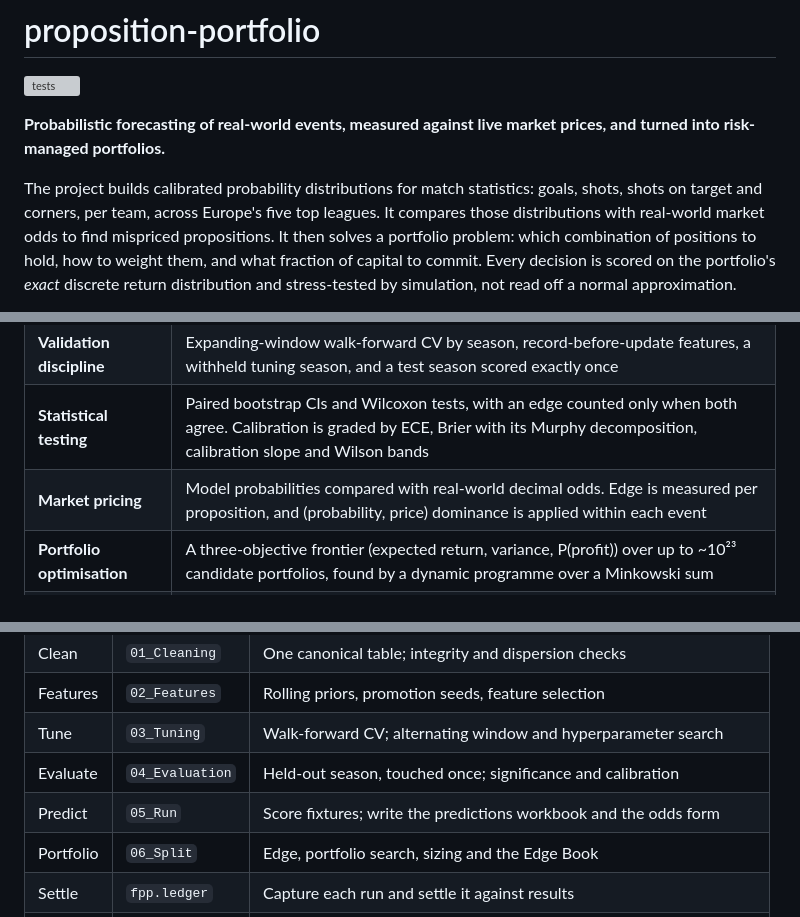
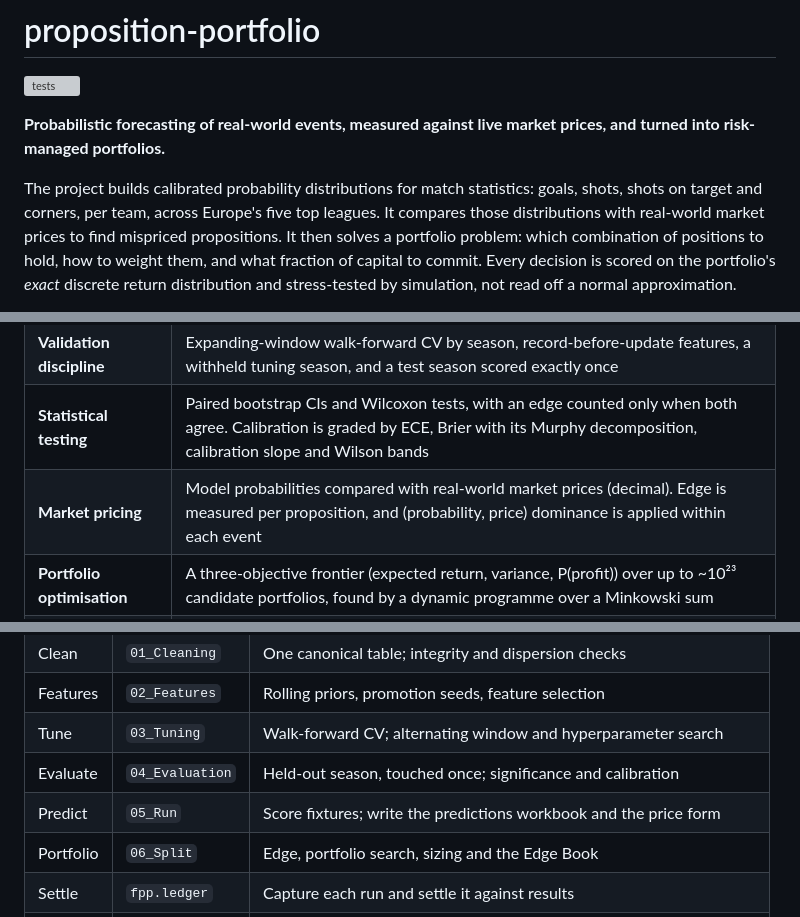
Before and after one commit to PKnott/proposition-portfolio, a Markdown page: README.md, 3 parts joined by grey strips. Rendered like a GitHub page; grey boxes are pictures that could not be loaded.

```diff
--- a/README.md
+++ b/README.md
@@ -7,7 +7,7 @@ prices, and turned into risk-managed portfolios.**
 
 The project builds calibrated probability distributions for match statistics:
 goals, shots, shots on target and corners, per team, across Europe's five top
-leagues. It compares those distributions with real-world market odds to find
+leagues. It compares those distributions with real-world market prices to find
 mispriced propositions. It then solves a portfolio problem: which combination of
 positions to hold, how to weight them, and what fraction of capital to commit.
 Every decision is scored on the portfolio's *exact* discrete return distribution
@@ -28,7 +28,7 @@ simulation → out-of-sample attribution**
 | **Probabilistic forecasting** | Gradient-boosted count models (XGBoost Poisson / Tweedie), with each predicted mean mapped to a full Poisson or Negative Binomial pmf. Dispersion is fitted per league on validation residuals |
 | **Validation discipline** | Expanding-window walk-forward CV by season, record-before-update features, a withheld tuning season, and a test season scored exactly once |
 | **Statistical testing** | Paired bootstrap CIs and Wilcoxon tests, with an edge counted only when both agree. Calibration is graded by ECE, Brier with its Murphy decomposition, calibration slope and Wilson bands |
-| **Market pricing** | Model probabilities compared with real-world decimal odds. Edge is measured per proposition, and (probability, price) dominance is applied within each event |
+| **Market pricing** | Model probabilities compared with real-world market prices (decimal). Edge is measured per proposition, and (probability, price) dominance is applied within each event |
 | **Portfolio optimisation** | A three-objective frontier (expected return, variance, P(profit)) over up to ~10²³ candidate portfolios, found by a dynamic programme over a Minkowski sum |
 | **Correlation modelling** | Positions in the same match are priced with a correlated joint distribution, clamped to Fréchet bounds |
 | **Risk and sizing** | Edge-aware, Sharpe-optimal leg weights, a drawdown-constrained fraction of Kelly, and explicit model-risk haircuts |
@@ -294,7 +294,7 @@ The final stage writes one self-contained HTML file. It needs no server.
 | Features | `02_Features` | Rolling priors, promotion seeds, feature selection |
 | Tune | `03_Tuning` | Walk-forward CV; alternating window and hyperparameter search |
 | Evaluate | `04_Evaluation` | Held-out season, touched once; significance and calibration |
-| Predict | `05_Run` | Score fixtures; write the predictions workbook and the odds form |
+| Predict | `05_Run` | Score fixtures; write the predictions workbook and the price form |
 | Portfolio | `06_Split` | Edge, portfolio search, sizing and the Edge Book |
 | Settle | `fpp.ledger` | Capture each run and settle it against results |
 | Analyse | `07_Analysis` | Correlation, calibration and builder replays on settled slates (read-only) |
```
Also changed, not shown: other parts of README.md (+8 -8 lines).
